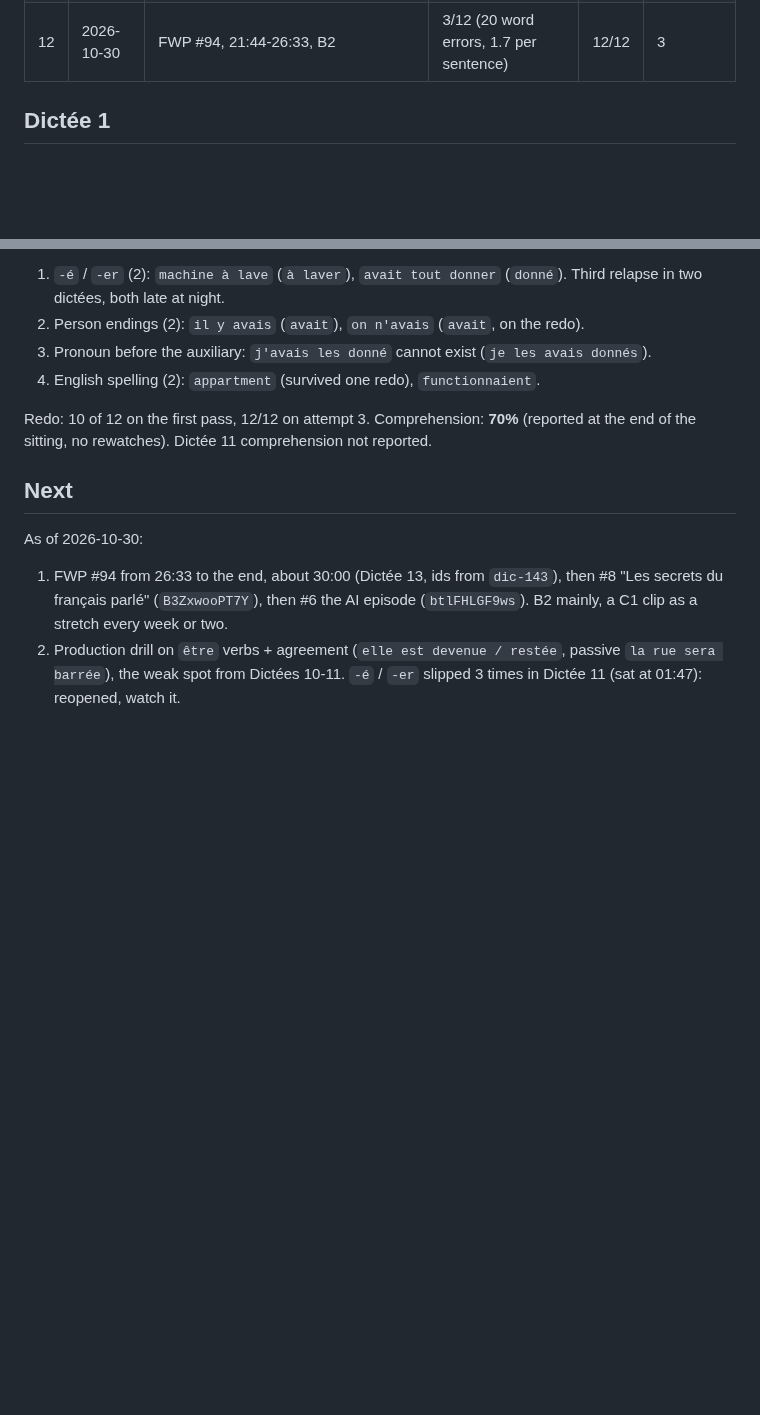
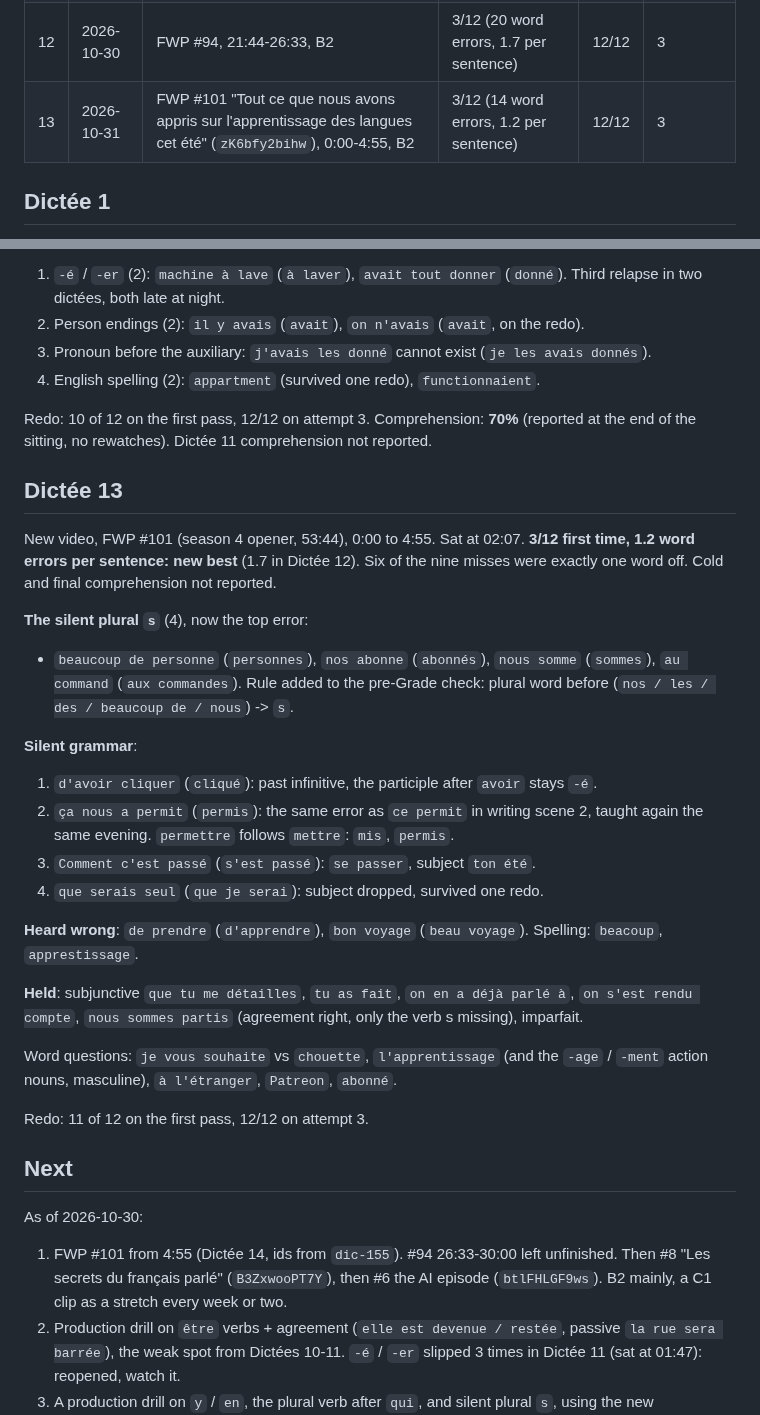
Before and after one commit to yarivg/studying-french, a Markdown page: study-log/dictee.md, 2 parts joined by grey strips. Drawn GitHub-style; blank space fills up the shorter version.

Commit message:
Log Dictée 13: 1.2 word errors per sentence, silent plural s the top error

```diff
--- a/study-log/dictee.md
+++ b/study-log/dictee.md
@@ -19,6 +19,7 @@ Banks: `dictee-<N>.bank.js`, ids `dic-NN`, never reused.
 | 10 | 2026-10-28 | FWP #94, 12:58-17:26, B2 | 0/12 (35 word errors, 2.9 per sentence) | 12/12 | 3 |
 | 11 | 2026-10-30 | FWP #94, 17:26-21:44, B2 | 1/12 (31 word errors, 2.6 per sentence) | 12/12 | 3 |
 | 12 | 2026-10-30 | FWP #94, 21:44-26:33, B2 | 3/12 (20 word errors, 1.7 per sentence) | 12/12 | 3 |
+| 13 | 2026-10-31 | FWP #101 "Tout ce que nous avons appris sur l'apprentissage des langues cet été" (`zK6bfy2bihw`), 0:00-4:55, B2 | 3/12 (14 word errors, 1.2 per sentence) | 12/12 | 3 |
 
 ## Dictée 1
 
@@ -353,10 +354,40 @@ appartement`.
 Redo: 10 of 12 on the first pass, 12/12 on attempt 3. Comprehension: **70%** (reported at
 the end of the sitting, no rewatches). Dictée 11 comprehension not reported.
 
+## Dictée 13
+
+New video, FWP #101 (season 4 opener, 53:44), 0:00 to 4:55. Sat at 02:07. **3/12 first
+time, 1.2 word errors per sentence: new best** (1.7 in Dictée 12). Six of the nine misses were
+exactly one word off. Cold and final comprehension not reported.
+
+**The silent plural `s`** (4), now the top error:
+- `beaucoup de personne` (`personnes`), `nos abonne` (`abonnés`), `nous somme` (`sommes`),
+  `au command` (`aux commandes`).
+Rule added to the pre-Grade check: plural word before (`nos / les / des / beaucoup de /
+nous`) -> `s`.
+
+**Silent grammar**:
+1. `d'avoir cliquer` (`cliqué`): past infinitive, the participle after `avoir` stays `-é`.
+2. `ça nous a permit` (`permis`): the same error as `ce permit` in writing scene 2, taught
+   again the same evening. `permettre` follows `mettre`: `mis`, `permis`.
+3. `Comment c'est passé` (`s'est passé`): `se passer`, subject `ton été`.
+4. `que serais seul` (`que je serai`): subject dropped, survived one redo.
+
+**Heard wrong**: `de prendre` (`d'apprendre`), `bon voyage` (`beau voyage`).
+Spelling: `beacoup`, `apprestissage`.
+
+**Held**: subjunctive `que tu me détailles`, `tu as fait`, `on en a déjà parlé à`, `on s'est
+rendu compte`, `nous sommes partis` (agreement right, only the verb s missing), imparfait.
+
+Word questions: `je vous souhaite` vs `chouette`, `l'apprentissage` (and the `-age` / `-ment`
+action nouns, masculine), `à l'étranger`, `Patreon`, `abonné`.
+
+Redo: 11 of 12 on the first pass, 12/12 on attempt 3.
+
 ## Next
 
 As of 2026-10-30:
-1. FWP #94 from 26:33 to the end, about 30:00 (Dictée 13, ids from `dic-143`), then #8 "Les secrets du
+1. FWP #101 from 4:55 (Dictée 14, ids from `dic-155`). #94 26:33-30:00 left unfinished. Then #8 "Les secrets du
    français parlé" (`B3ZxwooPT7Y`), then #6 the AI episode (`btlFHLGF9ws`). B2 mainly, a C1
    clip as a stretch every week or two.
 2. Production drill on `être` verbs + agreement (`elle est devenue / restée`, passive `la
```
